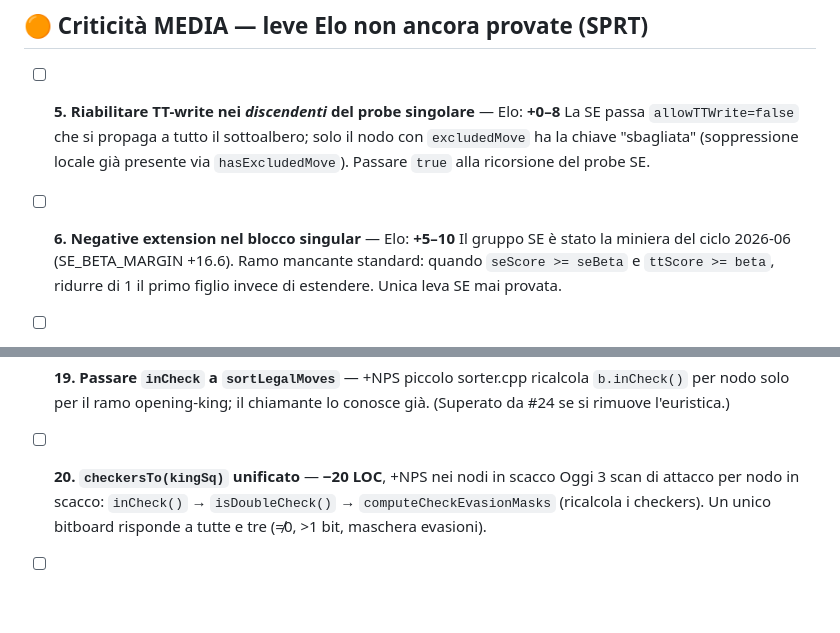
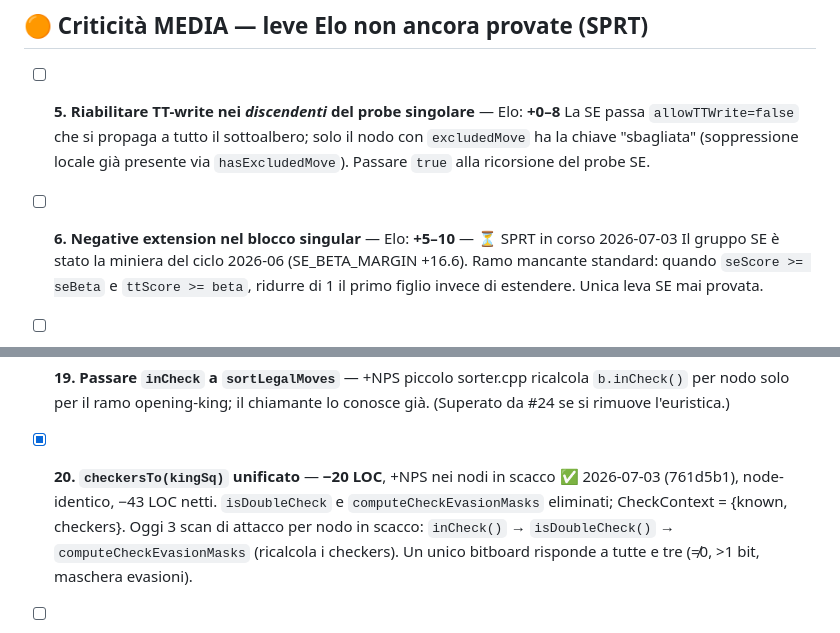
Before and after one commit to ThomasGhione/chess_engine, a Markdown page: HOTPATH_IMPROVEMENTS.md, 2 parts joined by grey strips. Rendered like a GitHub page; blank space fills up the shorter version.

Commit message:
DOC: tick #20 in the hot-path plan; mark #6 SPRT in progress

```diff
--- a/HOTPATH_IMPROVEMENTS.md
+++ b/HOTPATH_IMPROVEMENTS.md
@@ -53,7 +53,7 @@ board doMove/undoMove/inCheck), evaluator escluso (futuro NNUE). Ordinata per cr
   `excludedMove` ha la chiave "sbagliata" (soppressione locale già presente via
   `hasExcludedMove`). Passare `true` alla ricorsione del probe SE.
 
-- [ ] **6. Negative extension nel blocco singular** — Elo: **+5–10**
+- [ ] **6. Negative extension nel blocco singular** — Elo: **+5–10** — ⏳ SPRT in corso 2026-07-03
   Il gruppo SE è stato la miniera del ciclo 2026-06 (SE_BETA_MARGIN +16.6). Ramo mancante
   standard: quando `seScore >= seBeta` e `ttScore >= beta`, ridurre di 1 il primo figlio
   invece di estendere. Unica leva SE mai provata.
@@ -119,7 +119,9 @@ board doMove/undoMove/inCheck), evaluator escluso (futuro NNUE). Ordinata per cr
   sorter.cpp ricalcola `b.inCheck()` per nodo solo per il ramo opening-king;
   il chiamante lo conosce già. (Superato da #24 se si rimuove l'euristica.)
 
-- [ ] **20. `checkersTo(kingSq)` unificato** — **−20 LOC**, +NPS nei nodi in scacco
+- [x] **20. `checkersTo(kingSq)` unificato** — **−20 LOC**, +NPS nei nodi in scacco
+  ✅ 2026-07-03 (761d5b1), node-identico, −43 LOC netti. `isDoubleCheck` e
+  `computeCheckEvasionMasks` eliminati; CheckContext = {known, checkers}.
   Oggi 3 scan di attacco per nodo in scacco: `inCheck()` → `isDoubleCheck()` →
   `computeCheckEvasionMasks` (ricalcola i checkers). Un unico bitboard risponde a tutte
   e tre (≠0, >1 bit, maschera evasioni).
```
